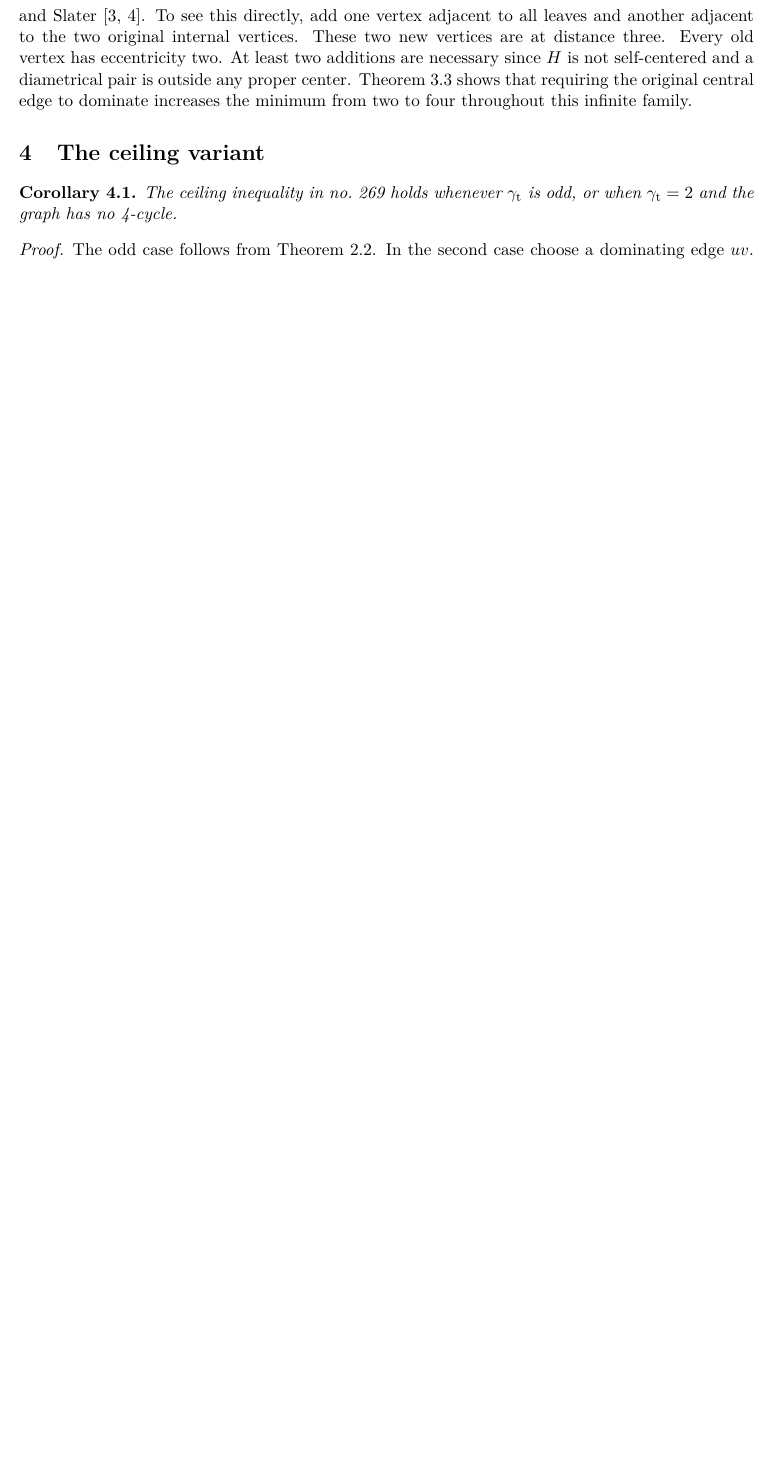
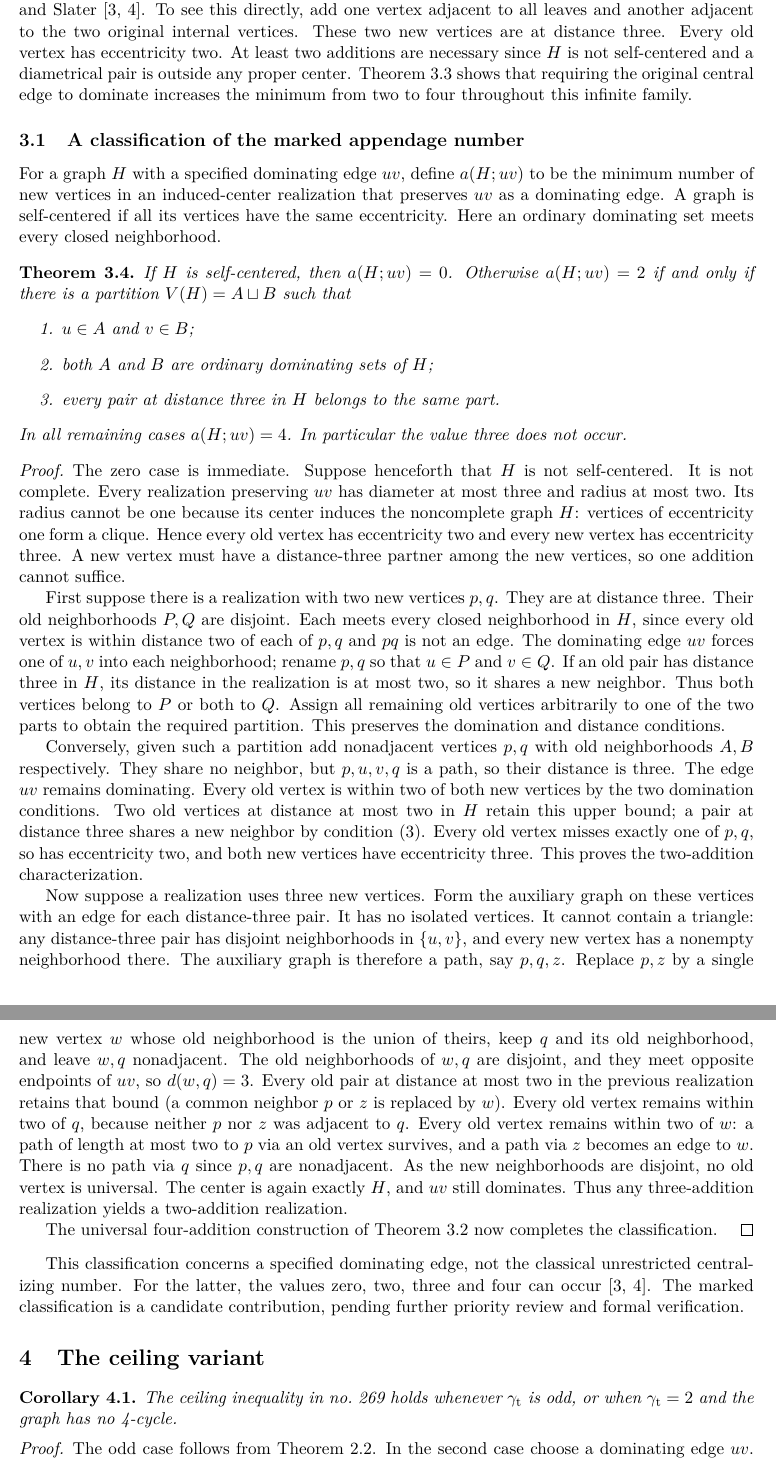
Before and after one commit to Pasukalu/center-domination-spectrum, a LaTeX paper (paper/main.tex): part of page 4 of 4 before the commit and two parts of pages 4 and 5 of 6 after it, the two joined at a grey line, cut so that both start at the same text, the shorter picture padded with empty space. Compiled offline with pdfLaTeX.

Commit message:
Strengthen marked appendage theorem with full 0/2/4 classification and proof

```diff
--- a/paper/main.tex
+++ b/paper/main.tex
@@ -215,6 +216,88 @@ and a diametrical pair is outside any proper center. Theorem~\ref{thm:obstructio
 shows that requiring the original central edge to dominate increases the
 minimum from two to four throughout this infinite family.
 
+
+\subsection{A classification of the marked appendage number}
+For a graph $H$ with a specified dominating edge $uv$, define $a(H;uv)$
+to be the minimum number of new vertices in an induced-center realization
+that preserves $uv$ as a dominating edge. A graph is self-centered if all
+its vertices have the same eccentricity. Here an ordinary dominating set
+meets every closed neighborhood.
+
+\begin{thm}\label{thm:marked-classification}
+If $H$ is self-centered, then $a(H;uv)=0$. Otherwise $a(H;uv)=2$
+if and only if there is a partition $V(H)=A\sqcup B$ such that
+\begin{enumerate}
+\item $u\in A$ and $v\in B$;
+\item both $A$ and $B$ are ordinary dominating sets of $H$;
+\item every pair at distance three in $H$ belongs to the same part.
+\end{enumerate}
+In all remaining cases $a(H;uv)=4$. In particular the value three
+does not occur.
+\end{thm}
+\begin{proof}
+The zero case is immediate. Suppose henceforth that $H$ is not self-centered.
+It is not complete. Every realization preserving $uv$ has diameter at most
+three and radius at most two. Its radius cannot be one because its center
+induces the noncomplete graph $H$: vertices of eccentricity one form a
+clique. Hence every old vertex has eccentricity two and every new vertex
+has eccentricity three. A new vertex must have a distance-three partner
+among the new vertices, so one addition cannot suffice.
+
+First suppose there is a realization with two new vertices $p,q$. They
+are at distance three. Their old neighborhoods $P,Q$ are disjoint.
+Each meets every closed neighborhood in $H$, since every old vertex is
+within distance two of each of $p,q$ and $pq$ is not an edge.
+The dominating edge $uv$ forces one of $u,v$ into each neighborhood;
+rename $p,q$ so that $u\in P$ and $v\in Q$.
+If an old pair has distance three in $H$, its distance in the
+realization is at most two, so it shares a new neighbor. Thus both
+vertices belong to $P$ or both to $Q$. Assign all remaining old vertices
+arbitrarily to one of the two parts to obtain the required partition.
+This preserves the domination and distance conditions.
+
+Conversely, given such a partition add nonadjacent vertices $p,q$
+with old neighborhoods $A,B$ respectively. They share no neighbor,
+but $p,u,v,q$ is a path, so their distance is three.
+The edge $uv$ remains dominating. Every old vertex is within two of
+both new vertices by the two domination conditions. Two old vertices
+at distance at most two in $H$ retain this upper bound; a pair at
+distance three shares a new neighbor by condition (3).
+Every old vertex misses exactly one of $p,q$, so has eccentricity
+two, and both new vertices have eccentricity three. This proves the
+two-addition characterization.
+
+Now suppose a realization uses three new vertices. Form the auxiliary
+graph on these vertices with an edge for each distance-three pair.
+It has no isolated vertices. It cannot contain a triangle: any
+distance-three pair has disjoint neighborhoods in $\{u,v\}$,
+and every new vertex has a nonempty neighborhood there.
+The auxiliary graph is therefore a path, say $p,q,z$.
+Replace $p,z$ by a single new vertex $w$ whose old neighborhood is the
+union of theirs, keep $q$ and its old neighborhood, and leave $w,q$
+nonadjacent. The old neighborhoods of $w,q$ are disjoint, and they
+meet opposite endpoints of $uv$, so $d(w,q)=3$.
+Every old pair at distance at most two in the previous realization
+retains that bound (a common neighbor $p$ or $z$ is replaced by $w$).
+Every old vertex remains within two of $q$, because neither $p$ nor
+$z$ was adjacent to $q$. Every old vertex remains within two of $w$:
+a path of length at most two to $p$ via an old vertex survives, and a
+path via $z$ becomes an edge to $w$. There is no path via $q$ since
+$p,q$ are nonadjacent. As the new neighborhoods are disjoint, no
+old vertex is universal. The center is again exactly $H$, and $uv$
+still dominates. Thus any three-addition realization yields a
+two-addition realization.
+
+The universal four-addition construction of Theorem~\ref{thm:real}
+now completes the classification.
+\end{proof}
+
+This classification concerns a specified dominating edge, not the
+classical unrestricted centralizing number. For the latter, the
+values zero, two, three and four can occur \cite{bms,behrens}.
+The marked classification is a candidate contribution, pending
+further priority review and formal verification.
+
 \section{The ceiling variant}
 \begin{cor}\label{cor:269}
 The ceiling inequality in no.\ 269 holds whenever $\gt$ is odd, or when
```
Also changed, not shown: paper/main.tex (3 more changed lines).
